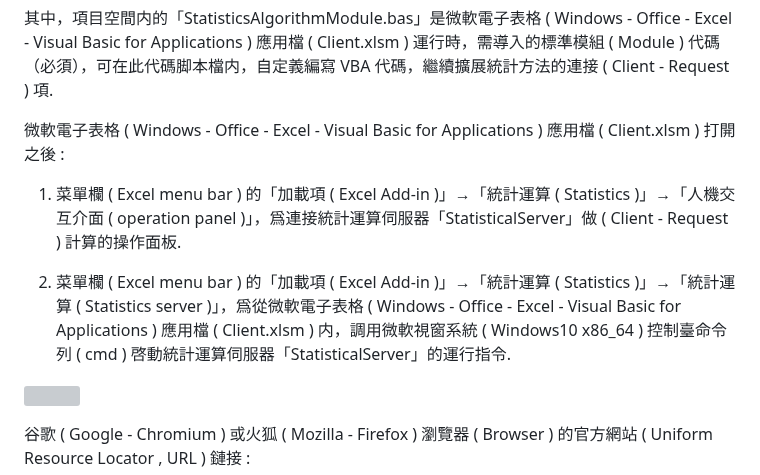
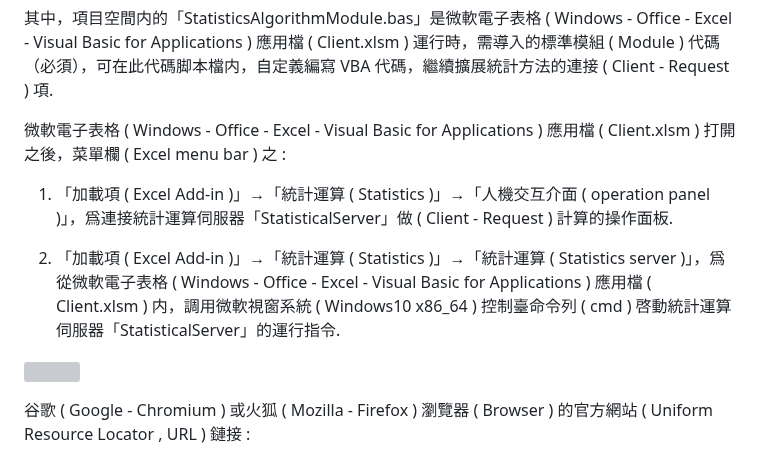
Before and after one commit to Orca023/StatisticalServer, a Markdown page: README.md, the part around the change. Drawn GitHub-style; grey boxes are pictures that could not be loaded.

```diff
--- a/README.md
+++ b/README.md
@@ -669,11 +669,11 @@ https://sourceforge.net/projects/mingw-w64/
 
 其中，項目空間内的「StatisticsAlgorithmModule.bas」是微軟電子表格 ( Windows - Office - Excel - Visual Basic for Applications ) 應用檔 ( Client.xlsm ) 運行時，需導入的標準模組 ( Module ) 代碼（必須），可在此代碼脚本檔内，自定義編寫 VBA 代碼，繼續擴展統計方法的連接 ( Client - Request ) 項.
 
-微軟電子表格 ( Windows - Office - Excel - Visual Basic for Applications ) 應用檔 ( Client.xlsm ) 打開之後 :
+微軟電子表格 ( Windows - Office - Excel - Visual Basic for Applications ) 應用檔 ( Client.xlsm ) 打開之後，菜單欄 ( Excel menu bar ) 之 :
 
-1. 菜單欄 ( Excel menu bar ) 的「加載項 ( Excel Add-in )」→「統計運算 ( Statistics )」→「人機交互介面 ( operation panel )」，爲連接統計運算伺服器「StatisticalServer」做 ( Client - Request ) 計算的操作面板.
+1. 「加載項 ( Excel Add-in )」→「統計運算 ( Statistics )」→「人機交互介面 ( operation panel )」，爲連接統計運算伺服器「StatisticalServer」做 ( Client - Request ) 計算的操作面板.
 
-2. 菜單欄 ( Excel menu bar ) 的「加載項 ( Excel Add-in )」→「統計運算 ( Statistics )」→「統計運算 ( Statistics server )」，爲從微軟電子表格 ( Windows - Office - Excel - Visual Basic for Applications ) 應用檔 ( Client.xlsm ) 内，調用微軟視窗系統 ( Windows10 x86_64 ) 控制臺命令列 ( cmd ) 啓動統計運算伺服器「StatisticalServer」的運行指令.
+2. 「加載項 ( Excel Add-in )」→「統計運算 ( Statistics )」→「統計運算 ( Statistics server )」，爲從微軟電子表格 ( Windows - Office - Excel - Visual Basic for Applications ) 應用檔 ( Client.xlsm ) 内，調用微軟視窗系統 ( Windows10 x86_64 ) 控制臺命令列 ( cmd ) 啓動統計運算伺服器「StatisticalServer」的運行指令.
 
 ![]()
 
```
